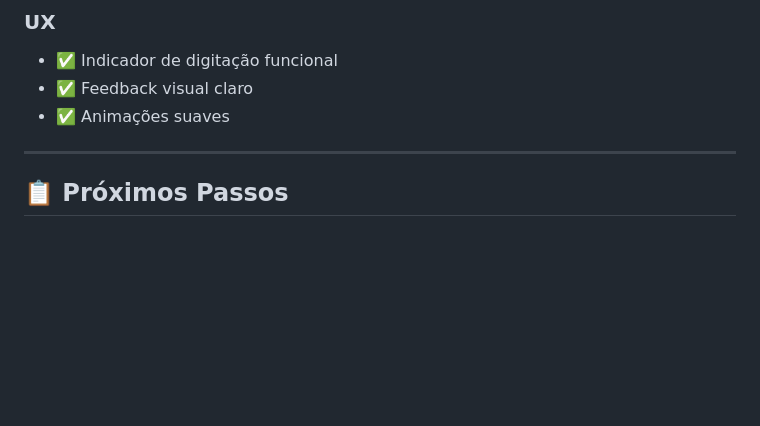
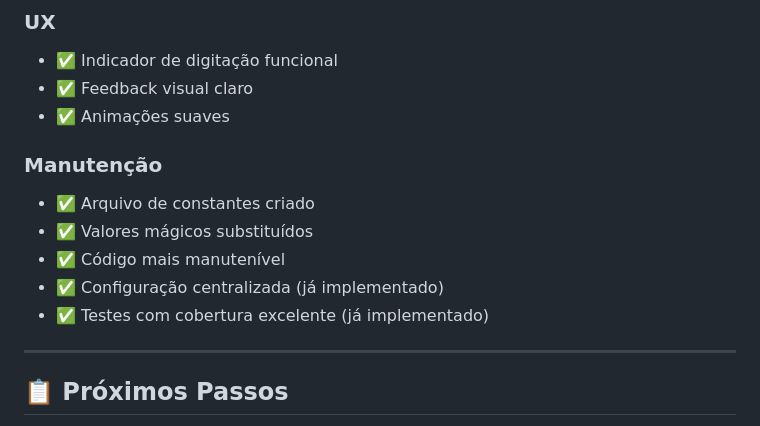
Before and after one commit to joprestes/chatbotAcessibilidade, a Markdown page: docs/PLANO_MELHORIAS.md, the part around the change. Drawn GitHub-style; blank space fills up the shorter version.

Commit message:
docs: adiciona seção de métricas de manutenção no plano

```diff
--- a/docs/PLANO_MELHORIAS.md
+++ b/docs/PLANO_MELHORIAS.md
@@ -758,6 +758,13 @@ CACHE_MAX_SIZE = 1000
 - ✅ Feedback visual claro
 - ✅ Animações suaves
 
+### Manutenção
+- ✅ Arquivo de constantes criado
+- ✅ Valores mágicos substituídos
+- ✅ Código mais manutenível
+- ✅ Configuração centralizada (já implementado)
+- ✅ Testes com cobertura excelente (já implementado)
+
 ---
 
 ## 📋 Próximos Passos
```
